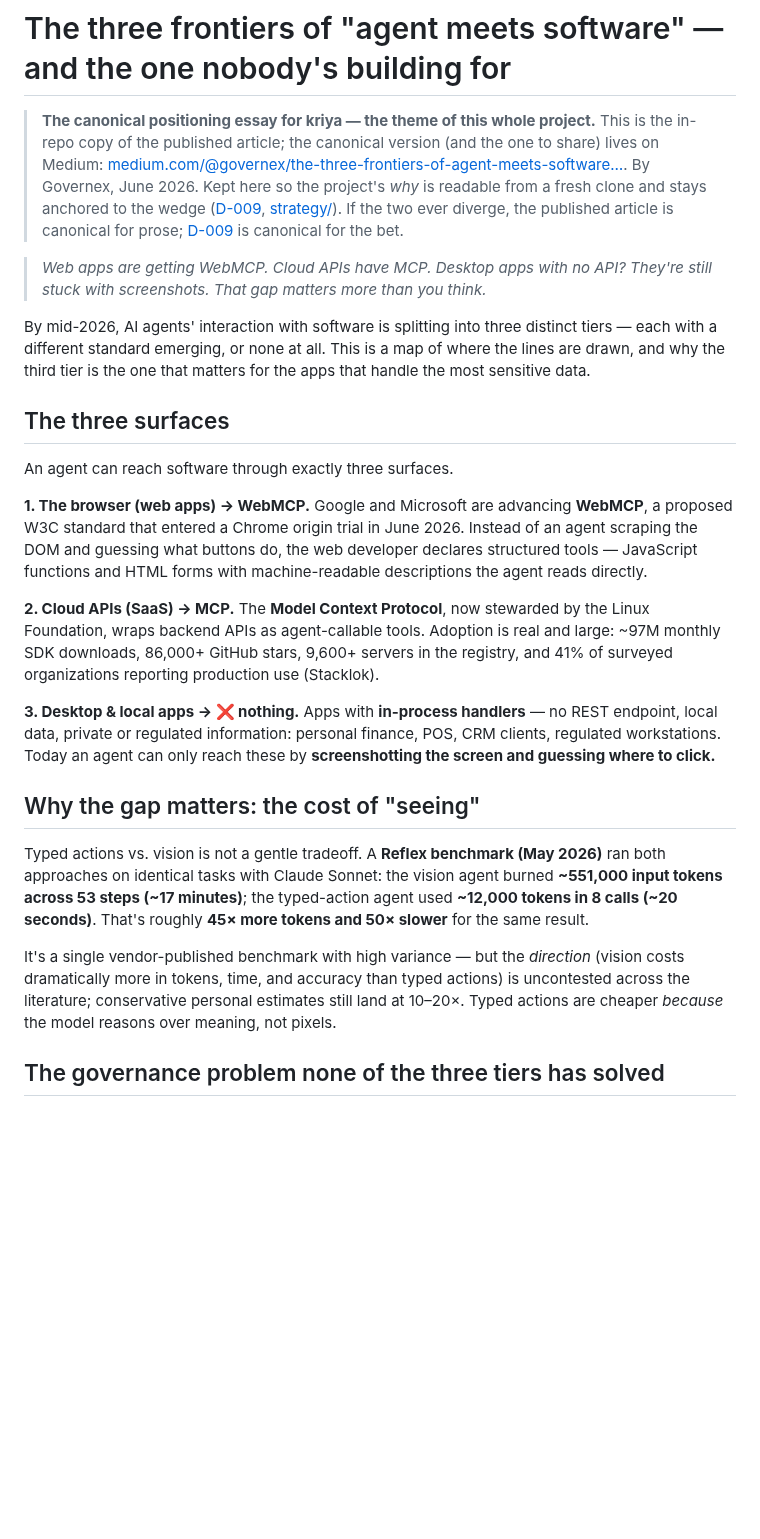
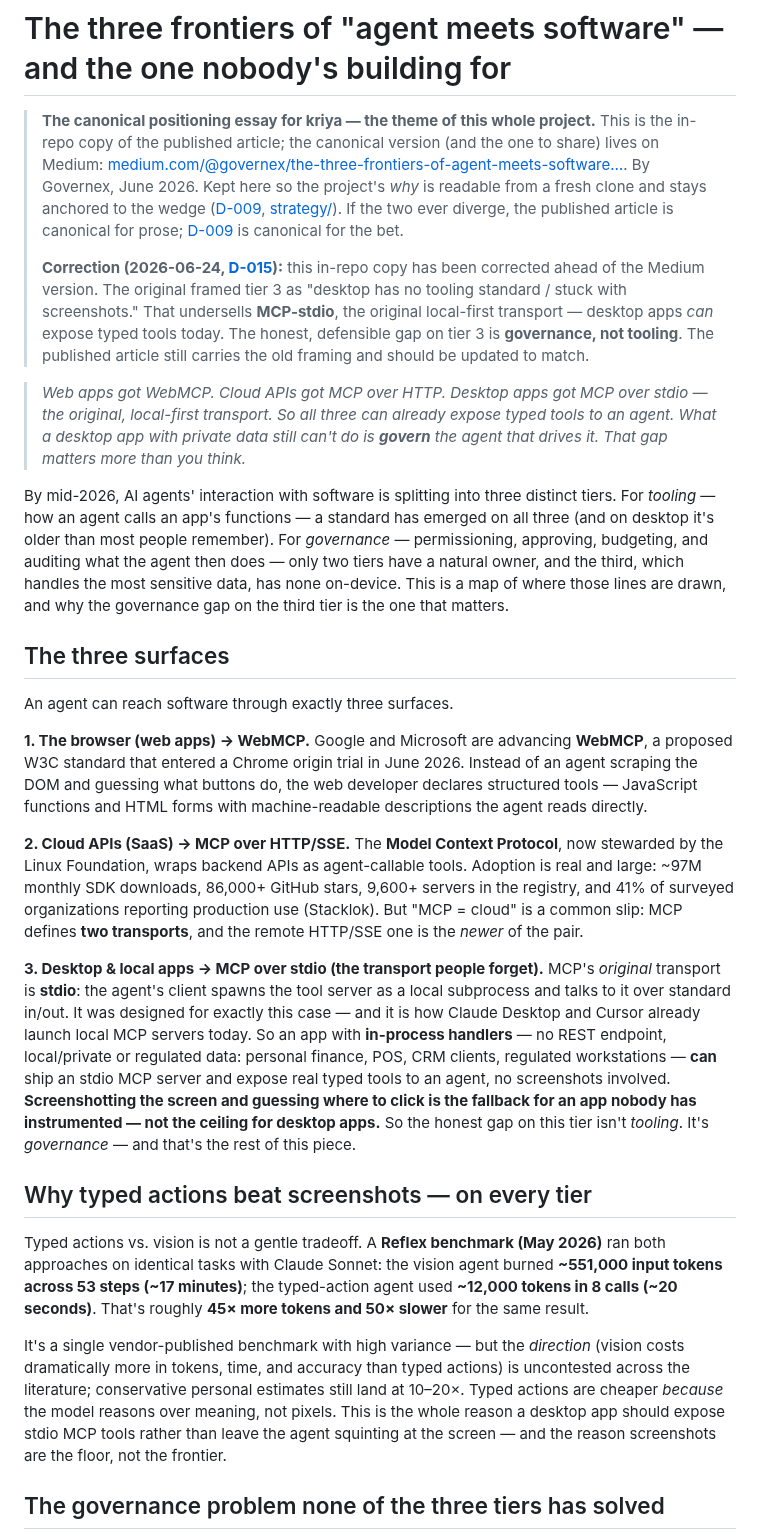
Before and after one commit to sandeepshekhar26/kriya, a Markdown page: docs/THREE-FRONTIERS.md, the part around one of its changes. Drawn GitHub-style; blank space fills up the shorter version.

```diff
--- a/docs/THREE-FRONTIERS.md
+++ b/docs/THREE-FRONTIERS.md
@@ -7,13 +7,24 @@
 > By Governex, June 2026. Kept here so the project's *why* is readable from a fresh clone and
 > stays anchored to the wedge ([D-009](DECISIONS.md), [strategy/](strategy/)). If the two ever
 > diverge, the published article is canonical for prose; [D-009](DECISIONS.md) is canonical for the bet.
+>
+> **Correction (2026-06-24, [D-015](DECISIONS.md)):** this in-repo copy has been corrected ahead of
+> the Medium version. The original framed tier 3 as "desktop has no tooling standard / stuck with
+> screenshots." That undersells **MCP-stdio**, the original local-first transport — desktop apps
+> *can* expose typed tools today. The honest, defensible gap on tier 3 is **governance, not
+> tooling**. The published article still carries the old framing and should be updated to match.
 
-> *Web apps are getting WebMCP. Cloud APIs have MCP. Desktop apps with no API? They're still stuck
-> with screenshots. That gap matters more than you think.*
+> *Web apps got WebMCP. Cloud APIs got MCP over HTTP. Desktop apps got MCP over stdio — the
+> original, local-first transport. So all three can already expose typed tools to an agent. What a
+> desktop app with private data still can't do is **govern** the agent that drives it. That gap
+> matters more than you think.*
 
-By mid-2026, AI agents' interaction with software is splitting into three distinct tiers — each with
-a different standard emerging, or none at all. This is a map of where the lines are drawn, and why
-the third tier is the one that matters for the apps that handle the most sensitive data.
+By mid-2026, AI agents' interaction with software is splitting into three distinct tiers. For
+*tooling* — how an agent calls an app's functions — a standard has emerged on all three (and on
+desktop it's older than most people remember). For *governance* — permissioning, approving,
+budgeting, and auditing what the agent then does — only two tiers have a natural owner, and the
+third, which handles the most sensitive data, has none on-device. This is a map of where those
+lines are drawn, and why the governance gap on the third tier is the one that matters.
 
 ## The three surfaces
 
@@ -24,17 +35,23 @@ W3C standard that entered a Chrome origin trial in June 2026. Instead of an agen
 and guessing what buttons do, the web developer declares structured tools — JavaScript functions
 and HTML forms with machine-readable descriptions the agent reads directly.
 
-**2. Cloud APIs (SaaS) → MCP.** The **Model Context Protocol**, now stewarded by the Linux
-Foundation, wraps backend APIs as agent-callable tools. Adoption is real and large: ~97M monthly SDK
-downloads, 86,000+ GitHub stars, 9,600+ servers in the registry, and 41% of surveyed organizations
-reporting production use (Stacklok).
+**2. Cloud APIs (SaaS) → MCP over HTTP/SSE.** The **Model Context Protocol**, now stewarded by the
+Linux Foundation, wraps backend APIs as agent-callable tools. Adoption is real and large: ~97M
+monthly SDK downloads, 86,000+ GitHub stars, 9,600+ servers in the registry, and 41% of surveyed
+organizations reporting production use (Stacklok). But "MCP = cloud" is a common slip: MCP defines
+**two transports**, and the remote HTTP/SSE one is the *newer* of the pair.
 
-**3. Desktop & local apps → ❌ nothing.** Apps with **in-process handlers** — no REST endpoint,
-local data, private or regulated information: personal finance, POS, CRM clients, regulated
-workstations. Today an agent can only reach these by **screenshotting the screen and guessing where
-to click.**
+**3. Desktop & local apps → MCP over stdio (the transport people forget).** MCP's *original*
+transport is **stdio**: the agent's client spawns the tool server as a local subprocess and talks to
+it over standard in/out. It was designed for exactly this case — and it is how Claude Desktop and
+Cursor already launch local MCP servers today. So an app with **in-process handlers** — no REST
+endpoint, local/private or regulated data: personal finance, POS, CRM clients, regulated
+workstations — **can** ship an stdio MCP server and expose real typed tools to an agent, no
+screenshots involved. **Screenshotting the screen and guessing where to click is the fallback for an
+app nobody has instrumented — not the ceiling for desktop apps.** So the honest gap on this tier
+isn't *tooling*. It's *governance* — and that's the rest of this piece.
 
-## Why the gap matters: the cost of "seeing"
+## Why typed actions beat screenshots — on every tier
 
 Typed actions vs. vision is not a gentle tradeoff. A **Reflex benchmark (May 2026)** ran both
 approaches on identical tasks with Claude Sonnet: the vision agent burned **~551,000 input tokens
@@ -44,7 +61,9 @@ seconds)**. That's roughly **45× more tokens and 50× slower** for the same res
 It's a single vendor-published benchmark with high variance — but the *direction* (vision costs
 dramatically more in tokens, time, and accuracy than typed actions) is uncontested across the
 literature; conservative personal estimates still land at 10–20×. Typed actions are cheaper
-*because* the model reasons over meaning, not pixels.
+*because* the model reasons over meaning, not pixels. This is the whole reason a desktop app should
+expose stdio MCP tools rather than leave the agent squinting at the screen — and the reason
+screenshots are the floor, not the frontier.
 
 ## The governance problem none of the three tiers has solved
 
```
Also changed, not shown: other parts of docs/THREE-FRONTIERS.md (+16 -5 lines), README.md (+18 -10 lines).
